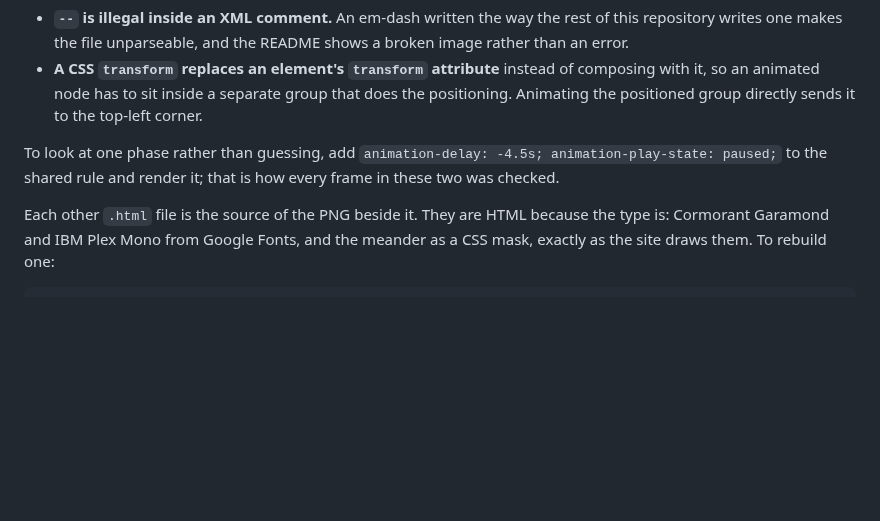
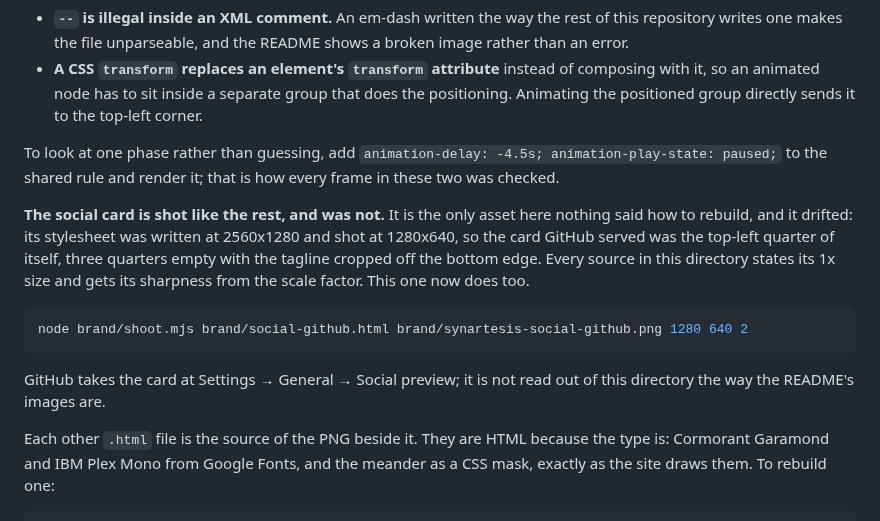
Before and after one commit to ArhaanDev24/Synartesis, a Markdown page: brand/README.md, the part around the change. Drawn GitHub-style; blank space fills up the shorter version.

````diff
--- a/brand/README.md
+++ b/brand/README.md
@@ -80,6 +80,20 @@ To look at one phase rather than guessing, add
 `animation-delay: -4.5s; animation-play-state: paused;` to the shared rule and
 render it; that is how every frame in these two was checked.
 
+**The social card is shot like the rest, and was not.** It is the only asset
+here nothing said how to rebuild, and it drifted: its stylesheet was written
+at 2560x1280 and shot at 1280x640, so the card GitHub served was the top-left
+quarter of itself, three quarters empty with the tagline cropped off the
+bottom edge. Every source in this directory states its 1x size and gets its
+sharpness from the scale factor. This one now does too.
+
+```bash
+node brand/shoot.mjs brand/social-github.html brand/synartesis-social-github.png 1280 640 2
+```
+
+GitHub takes the card at Settings → General → Social preview; it is not read
+out of this directory the way the README's images are.
+
 Each other `.html` file is the source of the PNG beside it. They are HTML because
 the type is: Cormorant Garamond and IBM Plex Mono from Google Fonts, and the
 meander as a CSS mask, exactly as the site draws them. To rebuild one:
````
Also changed, not shown: CHANGELOG.md (+65 -0 lines), brand/synartesis-social-github.png, 13 other files.
